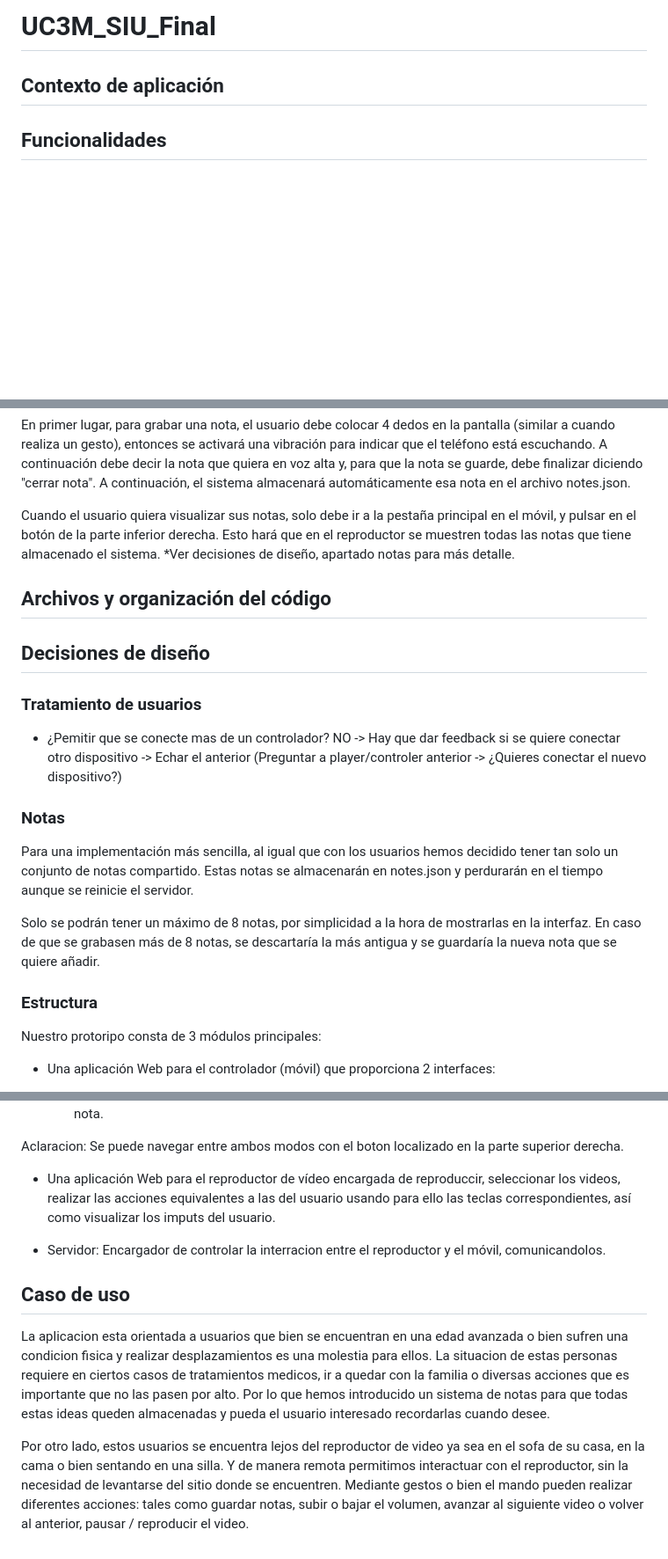
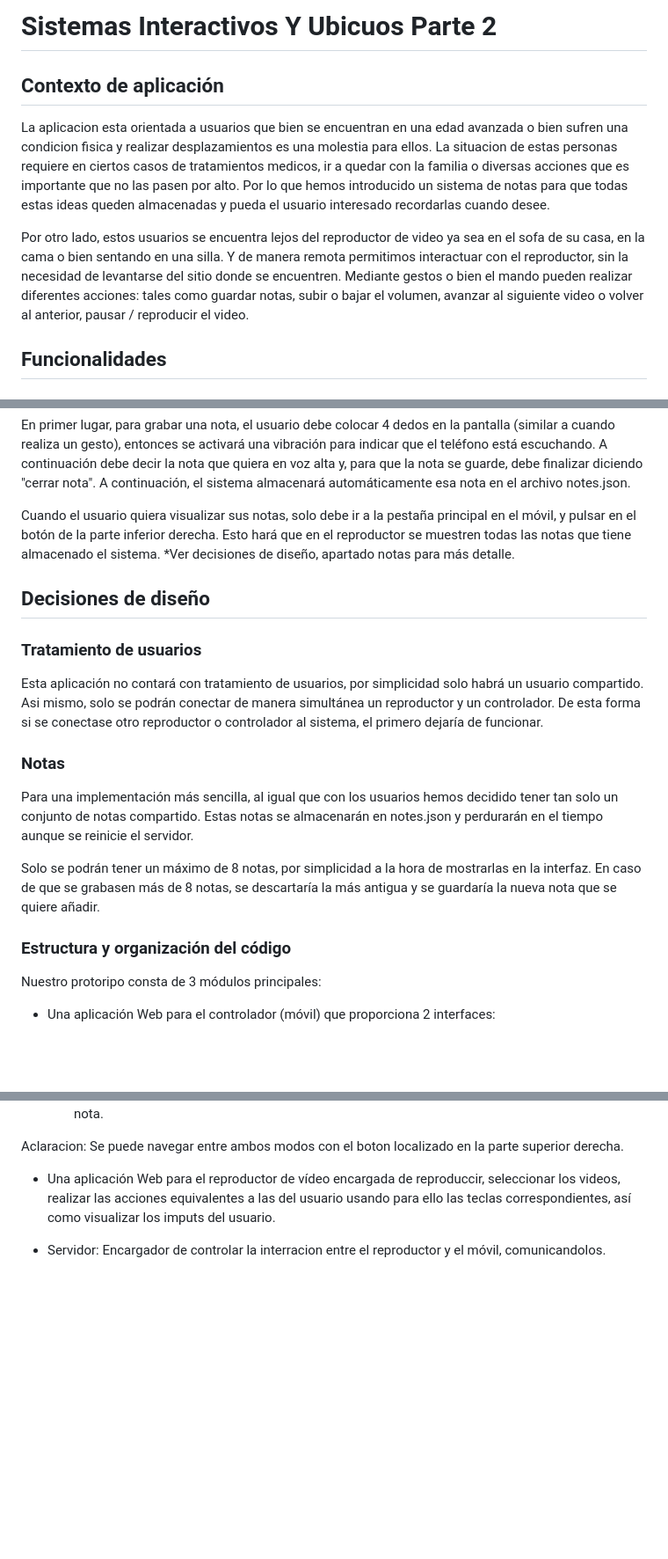
Before and after one commit to MiDDiz/UC3M_SIU_Final, a Markdown page: README.md, 3 parts joined by grey strips. Shown: that part at 88% size. Rendered like a GitHub page; blank space fills up the shorter version.

Commit message:
last updates on readme

```diff
--- a/README.md
+++ b/README.md
@@ -1,6 +1,12 @@
-# UC3M_SIU_Final
+# Sistemas Interactivos Y Ubicuos Parte 2
 
 ## Contexto de aplicación
+
+La aplicacion esta orientada a usuarios que bien se encuentran en una edad avanzada o bien sufren una condicion fisica  y realizar desplazamientos es una molestia para ellos. La situacion de estas personas requiere en ciertos casos de tratamientos medicos, ir a quedar con la familia o diversas acciones que es importante que no las pasen por alto. Por lo que hemos introducido un sistema de notas para que todas estas ideas queden almacenadas y pueda el usuario interesado recordarlas cuando desee.
+
+Por otro lado, estos usuarios se encuentra lejos del reproductor de video ya sea en el sofa de su casa, en la cama o bien sentando en una silla. Y de manera remota permitimos interactuar con el reproductor, sin la necesidad de levantarse del sitio donde se encuentren. Mediante gestos o bien el mando pueden realizar diferentes acciones: tales como guardar notas, subir o bajar el volumen, avanzar al siguiente video o volver al anterior, pausar / reproducir el video.
+
+
 
 ## Funcionalidades
 
@@ -32,20 +38,17 @@ En primer lugar, para grabar una nota, el usuario debe colocar 4 dedos en la pan
 Cuando el usuario quiera visualizar sus notas, solo debe ir a la pestaña principal en el móvil, y pulsar en el botón de la parte inferior derecha. Esto hará que en el reproductor se muestren todas las notas que tiene almacenado el sistema. *Ver decisiones de diseño, apartado notas para más detalle.
 
 
-## Archivos y organización del código
-
 ## Decisiones de diseño
 
 ### Tratamiento de usuarios
-* ¿Pemitir que se conecte mas de un controlador?
-    NO -> Hay que dar feedback si se quiere conectar otro dispositivo -> Echar el anterior (Preguntar a player/controler anterior -> ¿Quieres conectar el nuevo dispositivo?)
+Esta aplicación no contará con tratamiento de usuarios, por simplicidad solo habrá un usuario compartido. Asi mismo, solo se podrán conectar de manera simultánea un reproductor y un controlador. De esta forma si se conectase otro reproductor o controlador al sistema, el primero dejaría de funcionar.
 
 ### Notas
 Para una implementación más sencilla, al igual que con los usuarios hemos decidido tener tan solo un conjunto de notas compartido. Estas notas se almacenarán en notes.json y perdurarán en el tiempo aunque se reinicie el servidor.
 
 Solo se podrán tener un máximo de 8 notas, por simplicidad a la hora de mostrarlas en la interfaz. En caso de que se grabasen más de 8 notas, se descartaría la más antigua y se guardaría la nueva nota que se quiere añadir.
 
-### Estructura
+### Estructura y organización del código
 Nuestro protoripo consta de 3 módulos principales:
  - Una aplicación Web para el controlador (móvil) que proporciona 2 interfaces:
 
@@ -57,9 +60,3 @@ Aclaracion: Se puede navegar entre ambos modos con el boton localizado en la par
 - Una aplicación Web para el reproductor de vídeo encargada de reproduccir, seleccionar los videos, realizar las acciones equivalentes a las del usuario usando para ello las teclas correspondientes, así como visualizar los imputs del usuario.
 
 - Servidor: Encargador de controlar la interracion entre el reproductor y el móvil, comunicandolos.
-
-## Caso de uso
-
-La aplicacion esta orientada a usuarios que bien se encuentran en una edad avanzada o bien sufren una condicion fisica  y realizar desplazamientos es una molestia para ellos. La situacion de estas personas requiere en ciertos casos de tratamientos medicos, ir a quedar con la familia o diversas acciones que es importante que no las pasen por alto. Por lo que hemos introducido un sistema de notas para que todas estas ideas queden almacenadas y pueda el usuario interesado recordarlas cuando desee.
-
-Por otro lado, estos usuarios se encuentra lejos del reproductor de video ya sea en el sofa de su casa, en la cama o bien sentando en una silla. Y de manera remota permitimos interactuar con el reproductor, sin la necesidad de levantarse del sitio donde se encuentren. Mediante gestos o bien el mando pueden realizar diferentes acciones: tales como guardar notas, subir o bajar el volumen, avanzar al siguiente video o volver al anterior, pausar / reproducir el video.
```
